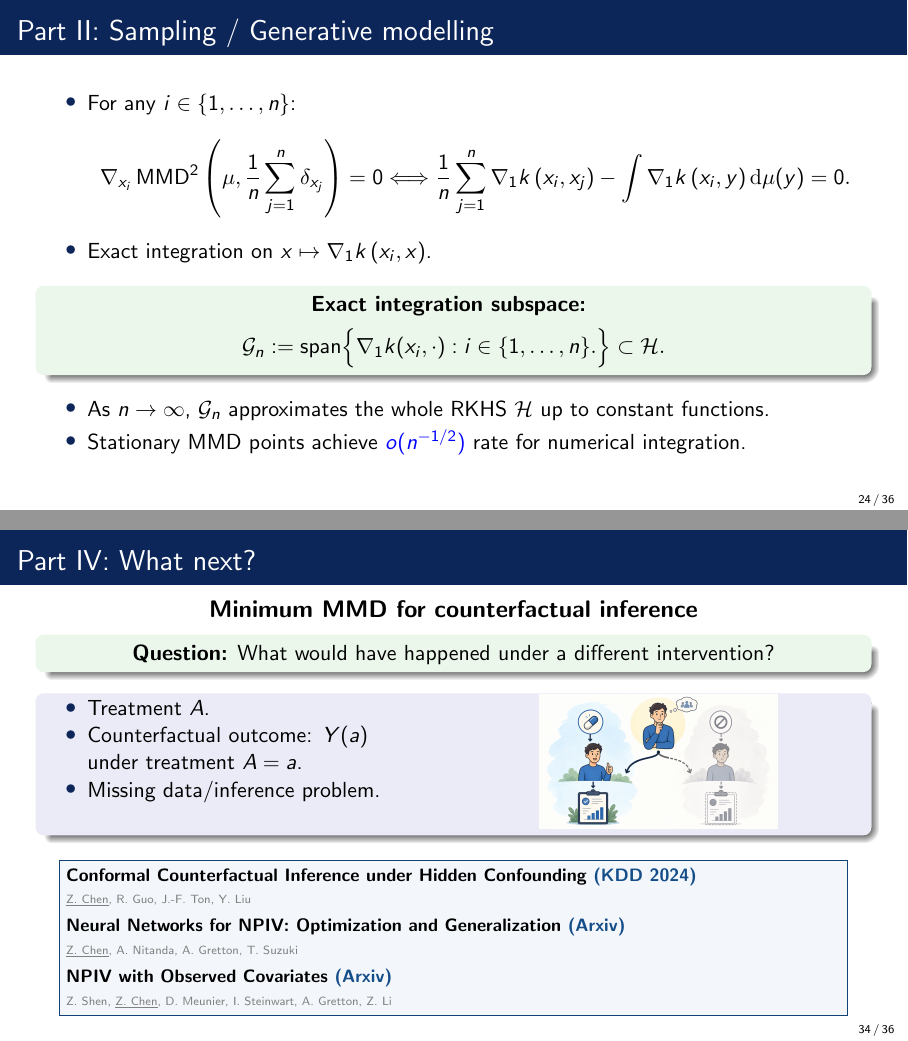
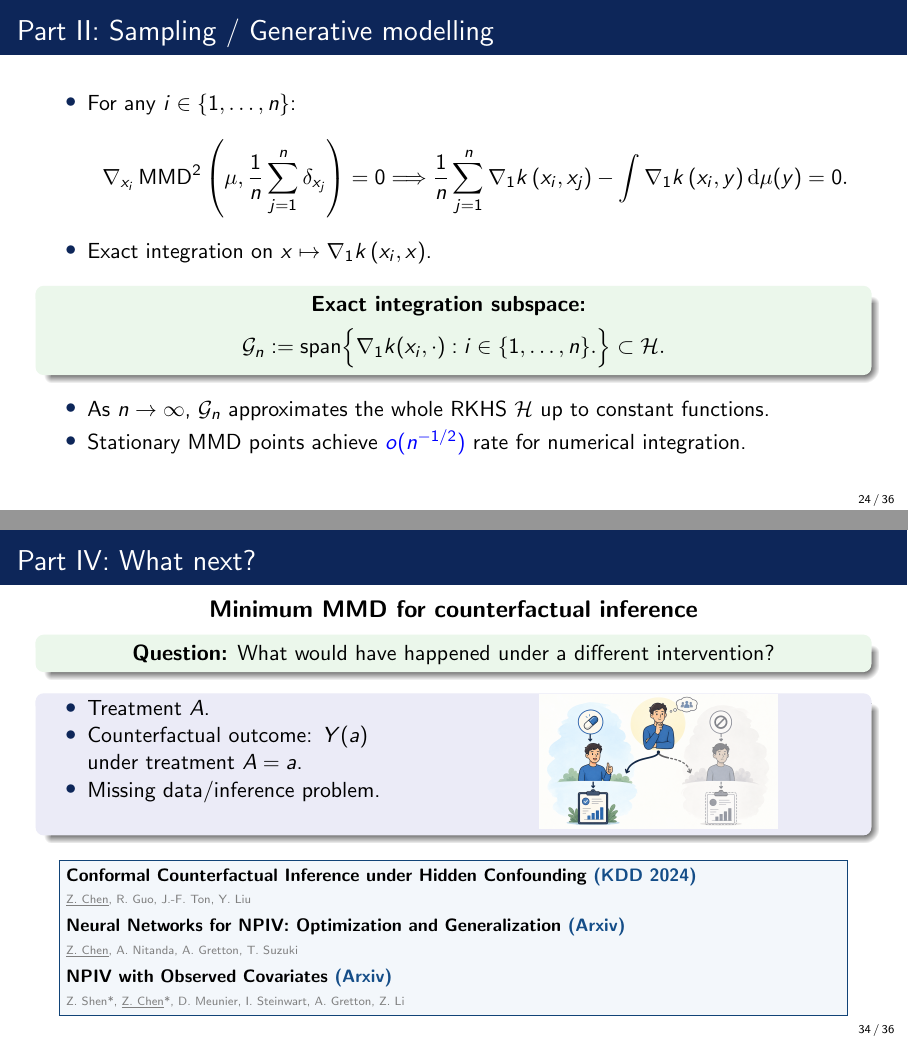
Before and after one commit to hudsonchen/minimum_mmd_slides, LaTeX slides (minimum_MMD/__main__.tex): pages 24 and 34 of 38, joined at a grey line. Compiled offline with pdfLaTeX.

Commit message:
Updates from Overleaf

```diff
--- a/minimum_MMD/__main__.tex
+++ b/minimum_MMD/__main__.tex
@@ -836,7 +836,7 @@
         \item For any $i\in\{1, \ldots, n\}$:
     \begin{align*}
         \nabla_{x_i} \operatorname{MMD}^2\left(\mu, \frac{1}{n} \sum_{j=1}^n \delta_{x_j}\right)=0
-        \Longleftrightarrow \frac{1}{n} \sum_{j=1}^n \nabla_1 k\left(x_i, x_j\right)-\int \nabla_1 k\left(x_i, y\right) \mathrm{d} \mu(y)=0.
+        \Longrightarrow \frac{1}{n} \sum_{j=1}^n \nabla_1 k\left(x_i, x_j\right)-\int \nabla_1 k\left(x_i, y\right) \mathrm{d} \mu(y)=0.
     \end{align*}
         \item Exact integration on $x \mapsto \nabla_1 k\left(x_i, x\right)$.
     \end{itemize}
@@ -1177,7 +1177,7 @@
         {\footnotesize\bfseries Neural Networks for NPIV: Optimization and Generalization~\textcolor{mmdBlue!80!black}{(Arxiv)}}\par\vspace{-0.08cm}
         {\tiny\textcolor{graytext}{\underline{Z. Chen}, A. Nitanda, A. Gretton, T. Suzuki}}\par\vspace{0.02cm}
         {\footnotesize\bfseries NPIV with Observed Covariates~\textcolor{mmdBlue!80!black}{(Arxiv)}}\par\vspace{-0.08cm}
-        {\tiny\textcolor{graytext}{Z. Shen, \underline{Z. Chen}, D. Meunier, I. Steinwart, A. Gretton, Z. Li}}
+        {\tiny\textcolor{graytext}{Z. Shen*, \underline{Z. Chen}*, D. Meunier, I. Steinwart, A. Gretton, Z. Li}}
     \end{minipage}}}
 \end{frame}
 
```
Also changed, not shown: minimum_MMD/__main__.tex (2 more changed lines).
